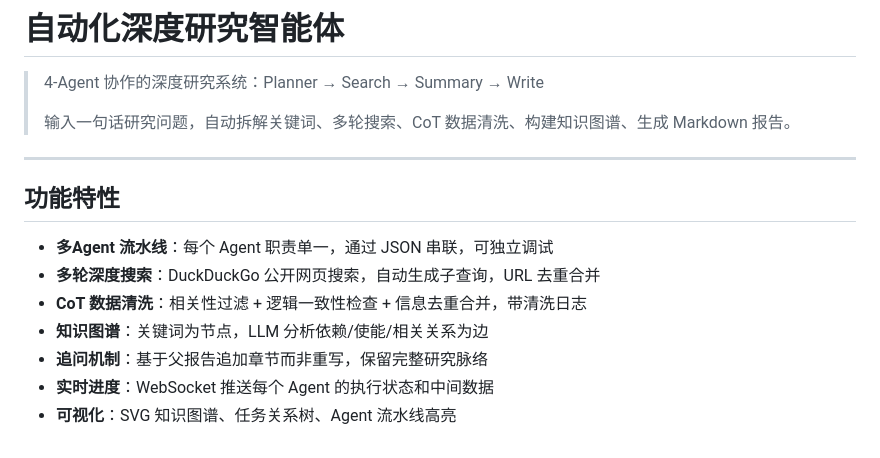
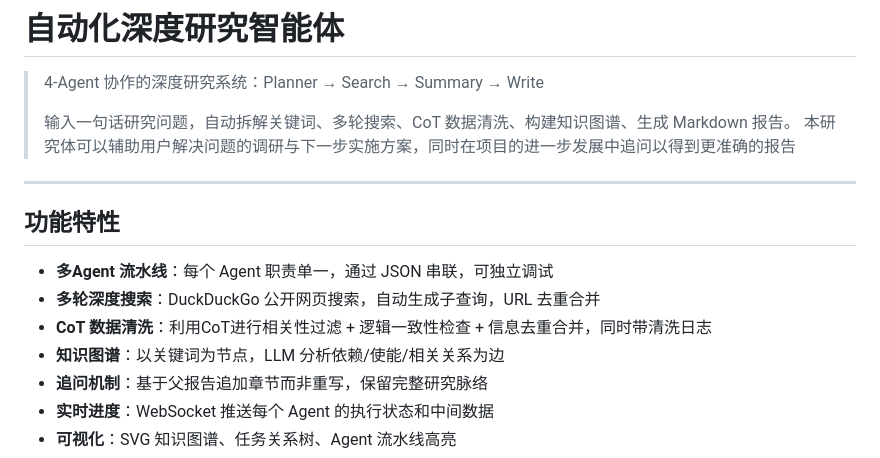
Before and after one commit to Eagar101/oi, a Markdown page: README.md, the part around the change. GitHub-like rendering.

```diff
--- a/README.md
+++ b/README.md
@@ -3,6 +3,7 @@
 > 4-Agent 协作的深度研究系统：Planner → Search → Summary → Write
 >
 > 输入一句话研究问题，自动拆解关键词、多轮搜索、CoT 数据清洗、构建知识图谱、生成 Markdown 报告。
+> 本研究体可以辅助用户解决问题的调研与下一步实施方案，同时在项目的进一步发展中追问以得到更准确的报告
 
 ---
 
@@ -10,8 +11,8 @@
 
 - **多Agent 流水线**：每个 Agent 职责单一，通过 JSON 串联，可独立调试
 - **多轮深度搜索**：DuckDuckGo 公开网页搜索，自动生成子查询，URL 去重合并
-- **CoT 数据清洗**：相关性过滤 + 逻辑一致性检查 + 信息去重合并，带清洗日志
-- **知识图谱**：关键词为节点，LLM 分析依赖/使能/相关关系为边
+- **CoT 数据清洗**：利用CoT进行相关性过滤 + 逻辑一致性检查 + 信息去重合并，同时带清洗日志
+- **知识图谱**：以关键词为节点，LLM 分析依赖/使能/相关关系为边
 - **追问机制**：基于父报告追加章节而非重写，保留完整研究脉络
 - **实时进度**：WebSocket 推送每个 Agent 的执行状态和中间数据
 - **可视化**：SVG 知识图谱、任务关系树、Agent 流水线高亮
```
